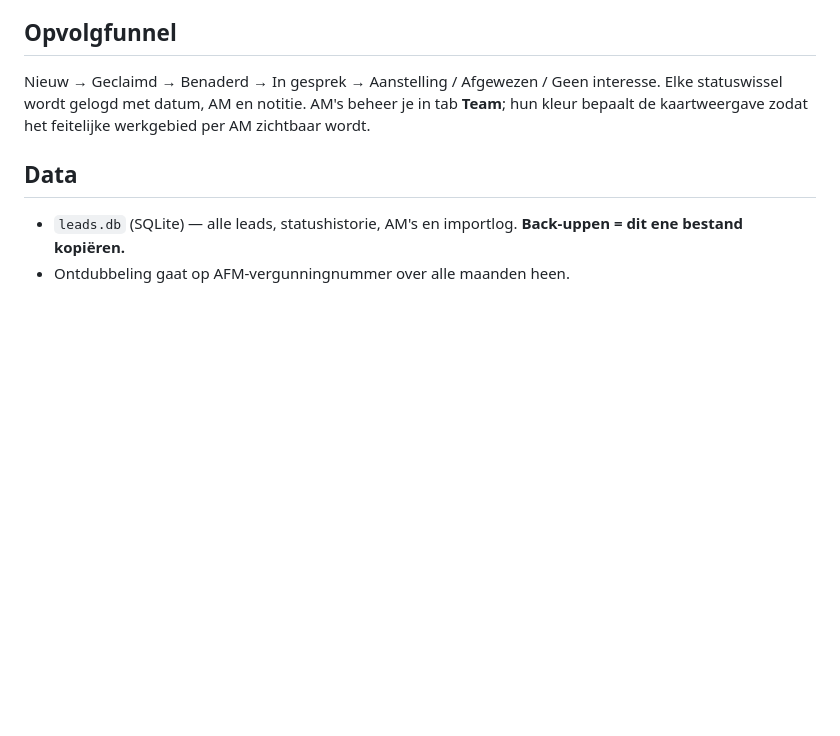
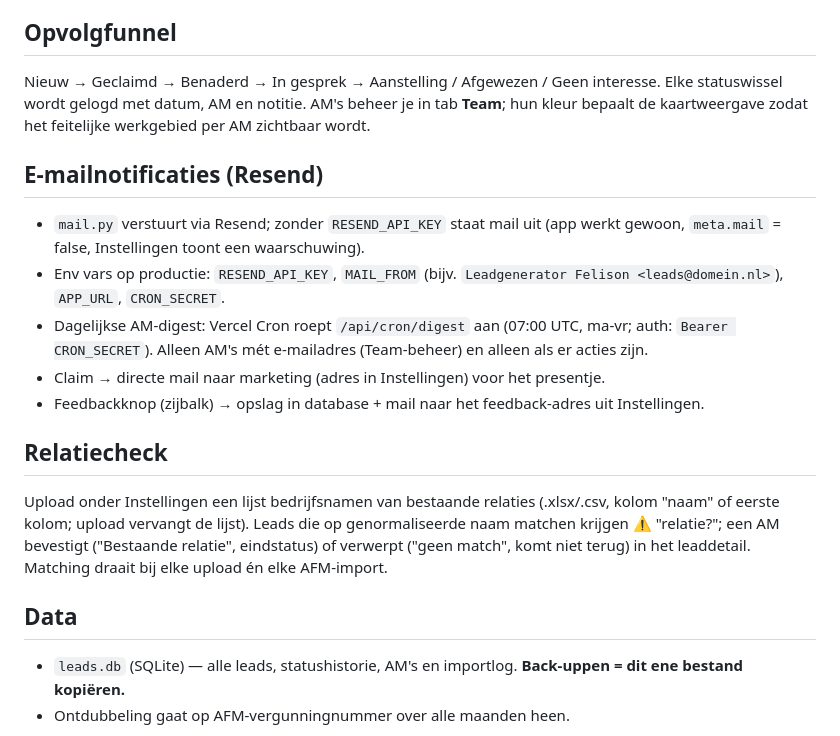
Before and after one commit to aitool269-tech/Felison-leadgenerator-, a Markdown page: README.md, the part around the change. Drawn GitHub-style; blank space fills up the shorter version.

Commit message:
README: e-mailnotificaties en relatiecheck documenteren
Co-Authored-By: Claude Fable 5 <noreply@anthropic.com>

```diff
--- a/README.md
+++ b/README.md
@@ -48,6 +48,18 @@ A ≥ 70, B ≥ 50, C < 50. De uitleg per lead staat als tooltip op de scorebadg
 Nieuw → Geclaimd → Benaderd → In gesprek → Aanstelling / Afgewezen / Geen interesse.
 Elke statuswissel wordt gelogd met datum, AM en notitie. AM's beheer je in tab **Team**; hun kleur bepaalt de kaartweergave zodat het feitelijke werkgebied per AM zichtbaar wordt.
 
+## E-mailnotificaties (Resend)
+
+- `mail.py` verstuurt via Resend; zonder `RESEND_API_KEY` staat mail uit (app werkt gewoon, `meta.mail` = false, Instellingen toont een waarschuwing).
+- Env vars op productie: `RESEND_API_KEY`, `MAIL_FROM` (bijv. `Leadgenerator Felison <leads@domein.nl>`), `APP_URL`, `CRON_SECRET`.
+- Dagelijkse AM-digest: Vercel Cron roept `/api/cron/digest` aan (07:00 UTC, ma-vr; auth: `Bearer CRON_SECRET`). Alleen AM's mét e-mailadres (Team-beheer) en alleen als er acties zijn.
+- Claim → directe mail naar marketing (adres in Instellingen) voor het presentje.
+- Feedbackknop (zijbalk) → opslag in database + mail naar het feedback-adres uit Instellingen.
+
+## Relatiecheck
+
+Upload onder Instellingen een lijst bedrijfsnamen van bestaande relaties (.xlsx/.csv, kolom "naam" of eerste kolom; upload vervangt de lijst). Leads die op genormaliseerde naam matchen krijgen ⚠ "relatie?"; een AM bevestigt ("Bestaande relatie", eindstatus) of verwerpt ("geen match", komt niet terug) in het leaddetail. Matching draait bij elke upload én elke AFM-import.
+
 ## Data
 
 - `leads.db` (SQLite) — alle leads, statushistorie, AM's en importlog. **Back-uppen = dit ene bestand kopiëren.**
```
